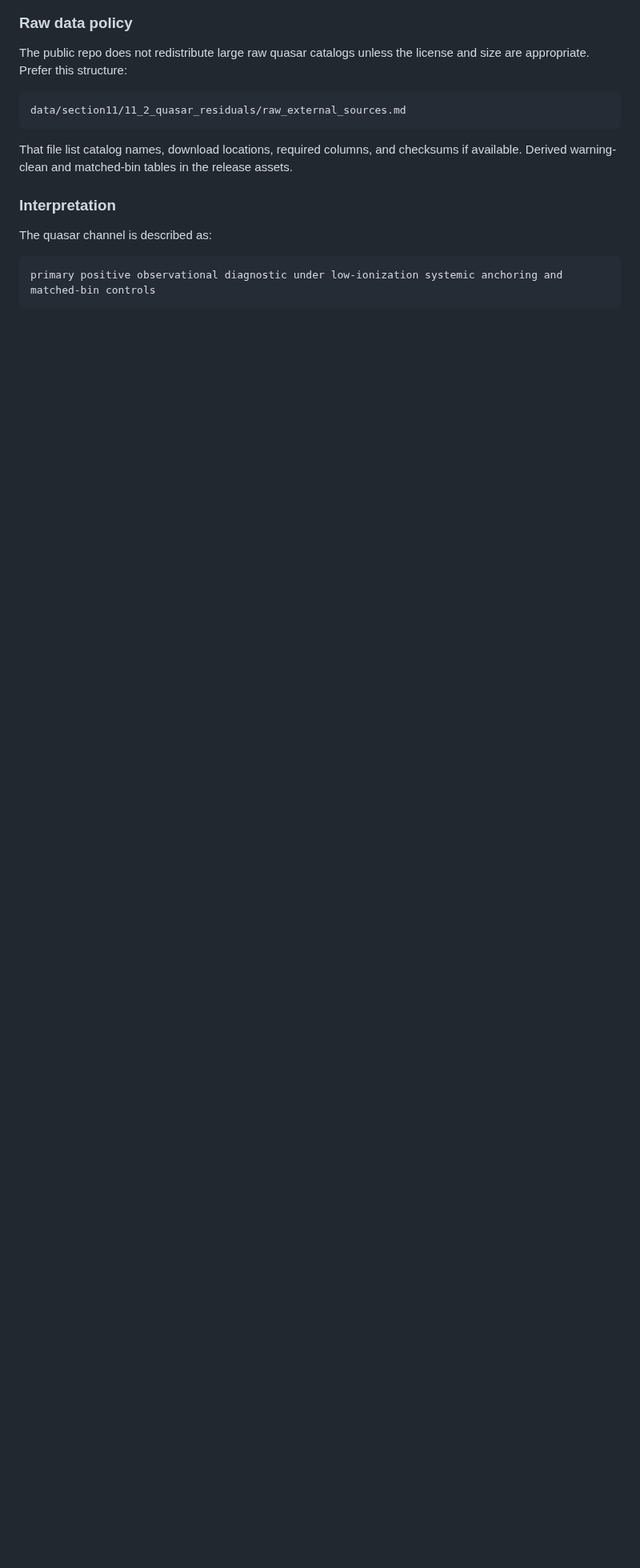
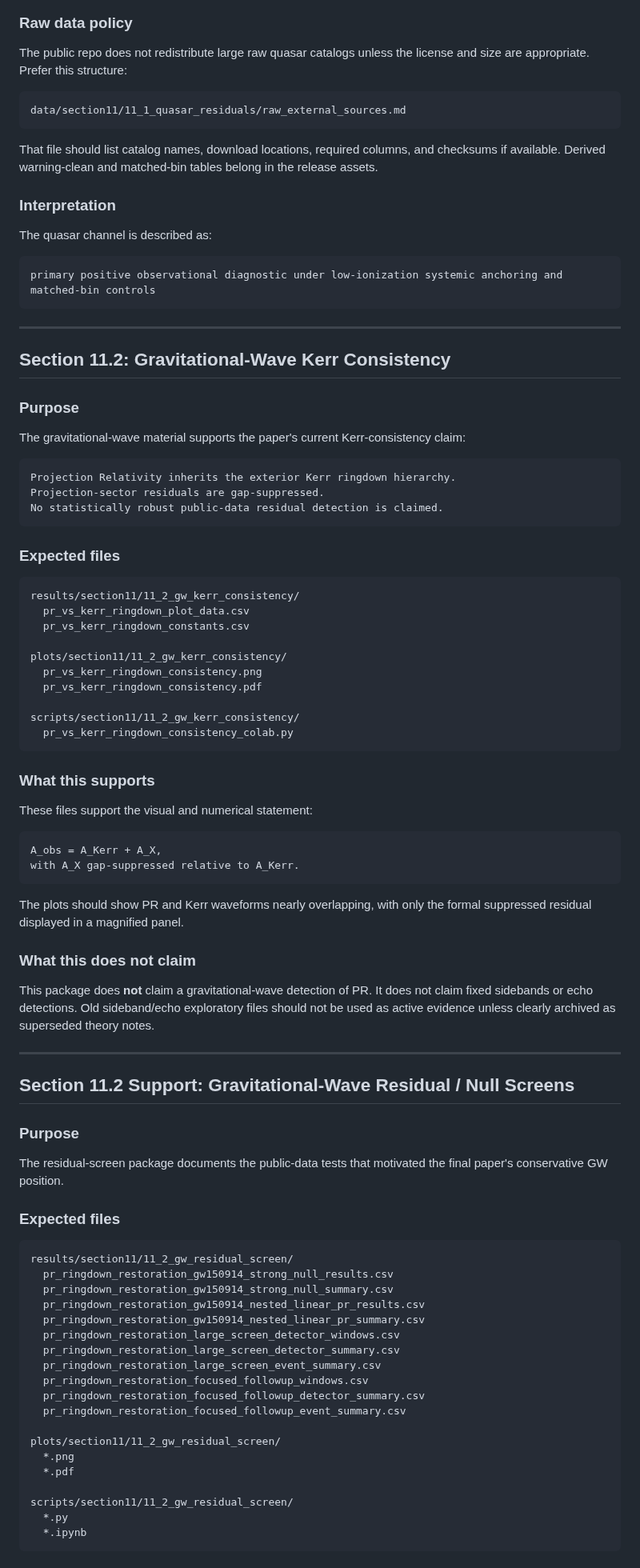
Before and after one commit to oshetskiresearch/Projection_Relativity, a Markdown page: data/README.md, the part around one of its changes. Shown at 80% size. GitHub-like rendering; blank space fills up the shorter version.

````diff
--- a/data/README.md
+++ b/data/README.md
@@ -232,10 +147,10 @@ Delta v_high-low < 0
 The public repo does not redistribute large raw quasar catalogs unless the license and size are appropriate. Prefer this structure:
 
 ```text
-data/section11/11_2_quasar_residuals/raw_external_sources.md
+data/section11/11_1_quasar_residuals/raw_external_sources.md
 ```
 
-That file list catalog names, download locations, required columns, and checksums if available. Derived warning-clean and matched-bin tables in the release assets.
+That file should list catalog names, download locations, required columns, and checksums if available. Derived warning-clean and matched-bin tables belong in the release assets.
 
 ### Interpretation
 
@@ -244,3 +159,80 @@ The quasar channel is described as:
 ```text
 primary positive observational diagnostic under low-ionization systemic anchoring and matched-bin controls
 ```
+
+---
+
+## Section 11.2: Gravitational-Wave Kerr Consistency
+
+### Purpose
+
+The gravitational-wave material supports the paper's current Kerr-consistency claim:
+
+```text
+Projection Relativity inherits the exterior Kerr ringdown hierarchy.
+Projection-sector residuals are gap-suppressed.
+No statistically robust public-data residual detection is claimed.
+```
+
+### Expected files
+
+```text
+results/section11/11_2_gw_kerr_consistency/
+  pr_vs_kerr_ringdown_plot_data.csv
+  pr_vs_kerr_ringdown_constants.csv
+
+plots/section11/11_2_gw_kerr_consistency/
+  pr_vs_kerr_ringdown_consistency.png
+  pr_vs_kerr_ringdown_consistency.pdf
+
+scripts/section11/11_2_gw_kerr_consistency/
+  pr_vs_kerr_ringdown_consistency_colab.py
+```
+
+### What this supports
+
+These files support the visual and numerical statement:
+
+```text
+A_obs = A_Kerr + A_X,
+with A_X gap-suppressed relative to A_Kerr.
+```
+
+The plots should show PR and Kerr waveforms nearly overlapping, with only the formal suppressed residual displayed in a magnified panel.
+
+### What this does not claim
+
+This package does **not** claim a gravitational-wave detection of PR. It does not claim fixed sidebands or echo detections. Old sideband/echo exploratory files should not be used as active evidence unless clearly archived as superseded theory notes.
+
+---
+
+## Section 11.2 Support: Gravitational-Wave Residual / Null Screens
+
+### Purpose
+
+The residual-screen package documents the public-data tests that motivated the final paper's conservative GW position.
+
+### Expected files
+
+```text
+results/section11/11_2_gw_residual_screen/
+  pr_ringdown_restoration_gw150914_strong_null_results.csv
+  pr_ringdown_restoration_gw150914_strong_null_summary.csv
+  pr_ringdown_restoration_gw150914_nested_linear_pr_results.csv
+  pr_ringdown_restoration_gw150914_nested_linear_pr_summary.csv
+  pr_ringdown_restoration_large_screen_detector_windows.csv
+  pr_ringdown_restoration_large_screen_detector_summary.csv
+  pr_ringdown_restoration_large_screen_event_summary.csv
+  pr_ringdown_restoration_focused_followup_windows.csv
+  pr_ringdown_restoration_focused_followup_detector_summary.csv
+  pr_ringdown_restoration_focused_followup_event_summary.csv
+
+plots/section11/11_2_gw_residual_screen/
+  *.png
+  *.pdf
+
+scripts/section11/11_2_gw_residual_screen/
+  *.py
+  *.ipynb
+```
+
````
Also changed, not shown: other parts of data/README.md (+62 -130 lines).
